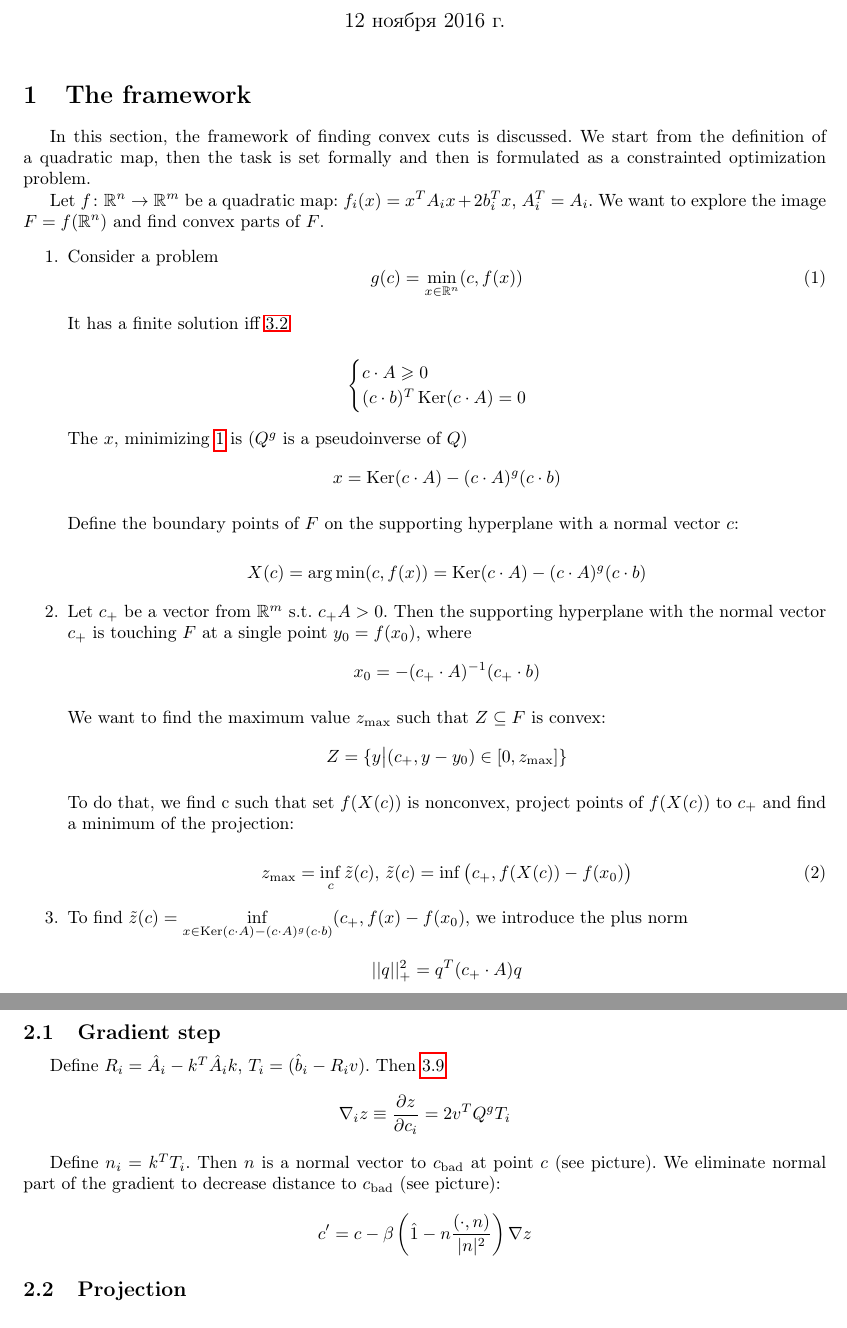
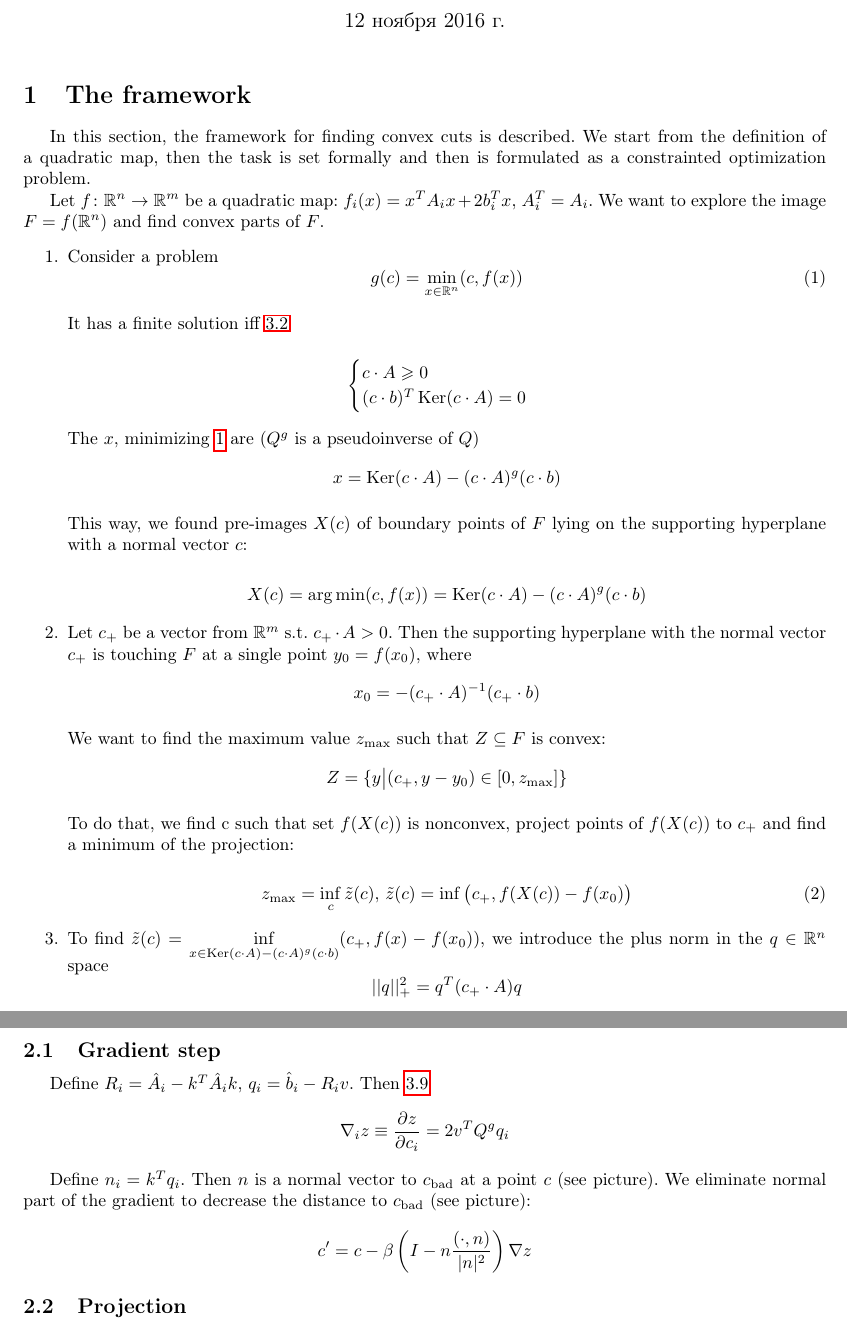
Before and after one commit to sergeivolodin/CAQM, a LaTeX document (notes_algo/notes_Volodin.tex): two parts of pages 1 and 3 of 10, joined at a grey line, cut so that both start at the same text. Compiled offline with pdfLaTeX.

Commit message:
Fix typos

```diff
--- a/notes_algo/notes_Volodin.tex
+++ b/notes_algo/notes_Volodin.tex
@@ -31,7 +31,7 @@
 \begin{document}
 \maketitle
 \section{The framework}
-In this section, the framework of finding convex cuts is discussed. We start from the definition of a quadratic map, then the task is set formally and then is formulated as a constrainted optimization problem.
+In this section, the framework for finding convex cuts is described. We start from the definition of a quadratic map, then the task is set formally and then is formulated as a constrainted optimization problem.
 
 Let $f\colon\mathbb{R}^n\to\mathbb{R}^m$ be a quadratic map: $f_i(x)=x^TA_ix+2b_i^Tx$, $A_i^T=A_i$. We want to explore the image $F=f(\mathbb{R}^n)$ and find convex parts of $F$.
 \begin{enumerate}
@@ -48,14 +48,14 @@ $$
 $$
 
 
-The $x$, minimizing \ref{min} is ($Q^g$ is a pseudoinverse of $Q$)
+The $x$, minimizing \ref{min} are ($Q^g$ is a pseudoinverse of $Q$)
 $$x=\Ker(c\cdot A)-(c\cdot A)^g(c\cdot b)$$
 
-Define the boundary points of $F$ on the supporting hyperplane with a normal vector $c$:
+This way, we found pre-images $X(c)$ of boundary points of $F$ lying on the supporting hyperplane with a normal vector $c$:
 
 $$X(c)=\argmin (c, f(x))=\Ker(c\cdot A)-(c\cdot A)^g(c\cdot b)$$
 
-\item Let $c_+$ be a vector from $\mathbb{R}^m$ s.t. $c_+A>0$. Then the supporting hyperplane with the normal vector $c_+$ is touching $F$ at a single point $y_0=f(x_0)$, where $$x_0=-(c_+\cdot A)^{-1}(c_+\cdot b)$$
+\item Let $c_+$ be a vector from $\mathbb{R}^m$ s.t. $c_+\cdot A>0$. Then the supporting hyperplane with the normal vector $c_+$ is touching $F$ at a single point $y_0=f(x_0)$, where $$x_0=-(c_+\cdot A)^{-1}(c_+\cdot b)$$
 
 
 We want to find the maximum value $z_{\max}$ such that $Z\subseteq F$ is convex:
@@ -69,7 +69,7 @@ z_{\max}=\inf_c \tilde{z}(c),\, \tilde{z}(c)=\inf \big(c_+, f(X(c))-f(x_0)\big)
 \end{equation}
 
 
-\item To find $\tilde{z}(c)=\inf\limits_{x\in \Ker(c\cdot A)-(c\cdot A)^g(c\cdot b)}(c_+,f(x)-f(x_0)$, we introduce the plus norm
+\item To find $\tilde{z}(c)=\inf\limits_{x\in \Ker(c\cdot A)-(c\cdot A)^g(c\cdot b)}(c_+,f(x)-f(x_0))$, we introduce the plus norm in the $q\in\mathbb{R}^n$ space
 $$||q||^2_+=q^T(c_+\cdot A)q$$
 
 Note that \ref{norm} $(c_+,f(x)-f(x_0))=||x-x_0||_+^2$.
@@ -134,11 +134,11 @@ Each iteration has two key elements: gradient step and projection (see image bel
 Assume that we have done $k-1$ steps already and obtained a point $c=c^{(k)}$. The next two sections describe how to obtain the next point $\tilde{c}=c^{(k+1)}$.
 
 \subsection{Gradient step}
-Define $R_i=\hat{A}_i-k^T\hat{A}_ik$, $T_i=(\hat{b}_i-R_iv)$. Then \ref{gradient}
-$$\nabla_iz\equiv \frac{\partial z}{\partial c_i}=2v^TQ^gT_i$$
+Define $R_i=\hat{A}_i-k^T\hat{A}_ik$, $q_i=\hat{b}_i-R_iv$. Then \ref{gradient}
+$$\nabla_iz\equiv \frac{\partial z}{\partial c_i}=2v^TQ^gq_i$$
 
-Define $n_i=k^TT_i$. Then $n$ is a normal vector to $\cbad$ at point $c$ (see picture). We eliminate normal part of the gradient to decrease distance to $\cbad$ (see picture):
-$$c'=c-\beta\left(\hat{1}-n\frac{(\cdot, n)}{|n|^2}\right)\nabla z$$
+Define $n_i=k^Tq_i$. Then $n$ is a normal vector to $\cbad$ at a point $c$ (see picture). We eliminate normal part of the gradient to decrease the distance to $\cbad$ (see picture):
+$$c'=c-\beta\left(I-n\frac{(\cdot, n)}{|n|^2}\right)\nabla z$$
 
 \subsection{Projection}
 \includegraphics[width=0.8\textwidth]{c_bad_continuum.png}
```
Also changed, not shown: notes_algo/notes_Volodin.pdf.
